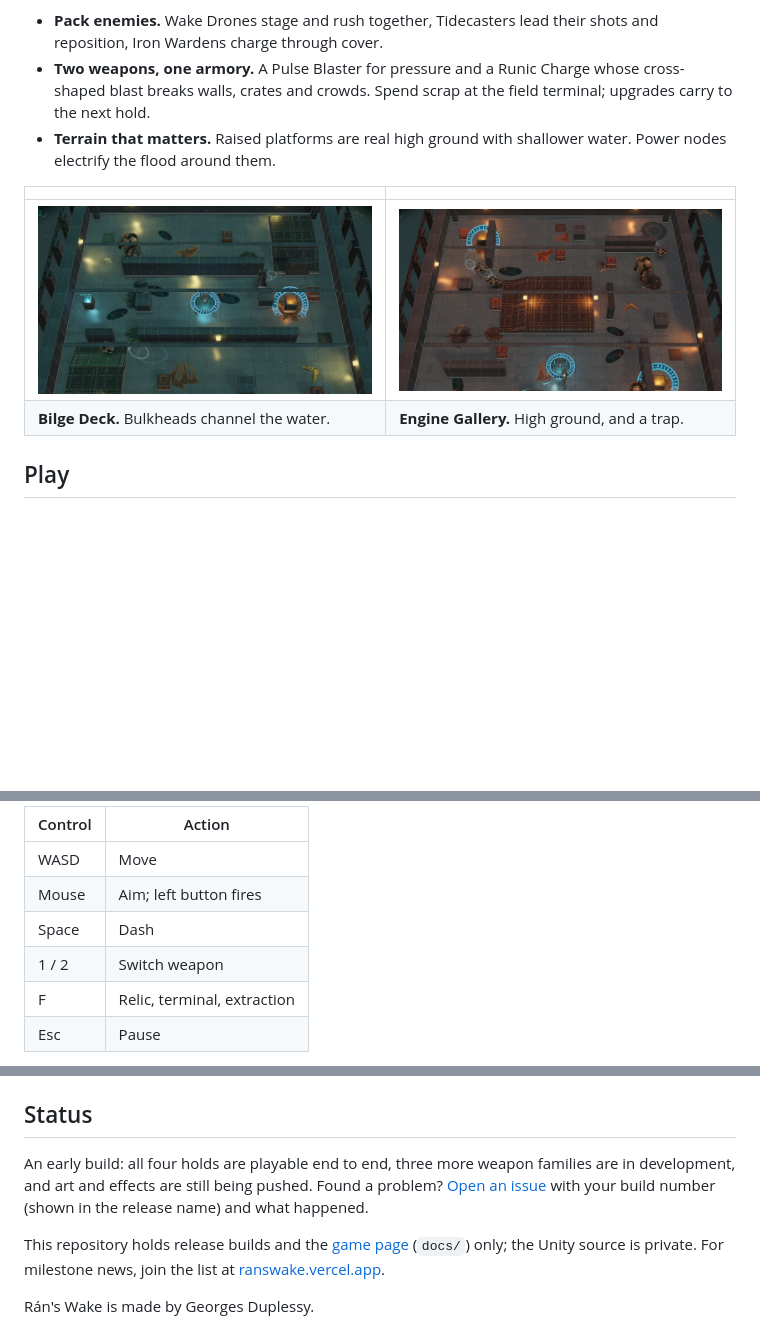
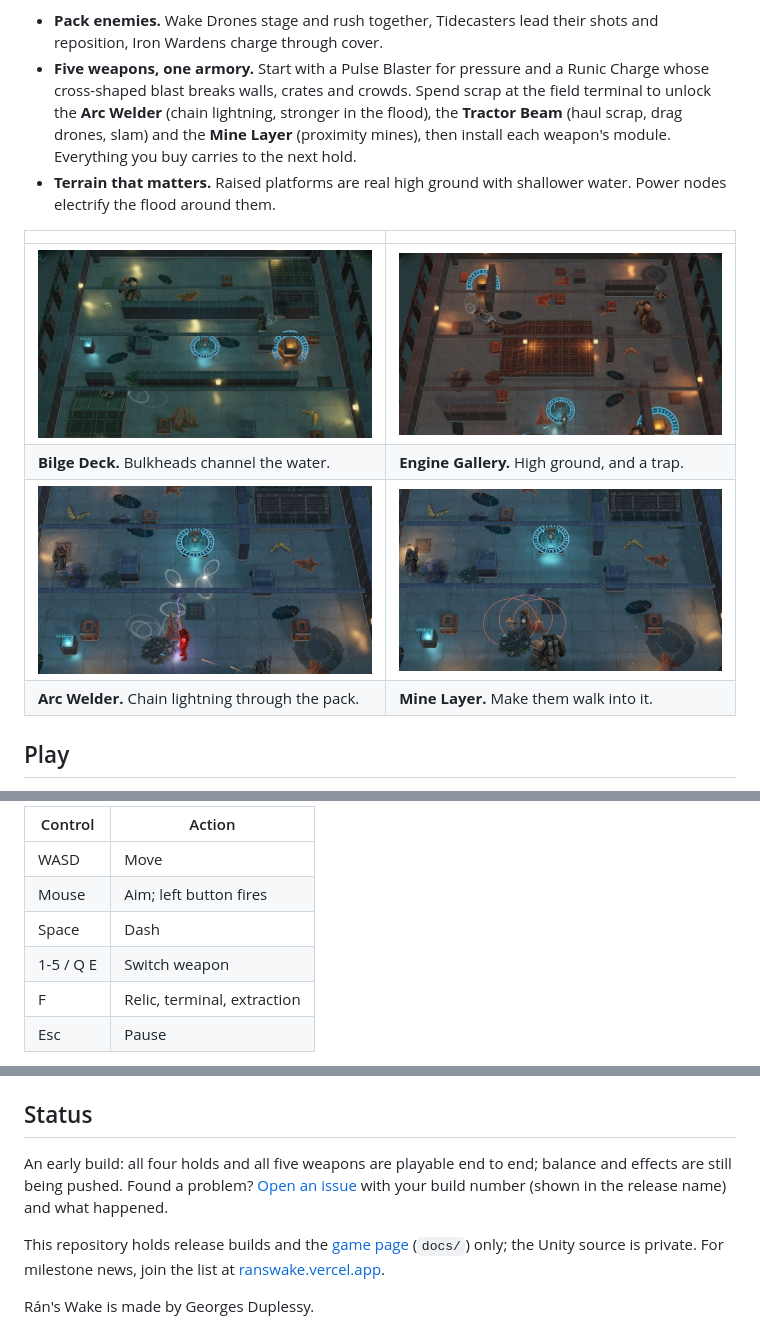
Before and after one commit to gduplessy/RansWake-Releases, a Markdown page: README.md, 3 parts joined by grey strips. GitHub-like rendering; pictures changed too: docs/assets/arc.jpg (added), docs/assets/mines.jpg (added); blank space fills up the shorter version.

Commit message:
Show the Arc Welder, Tractor Beam and Mine Layer on the game page
Co-Authored-By: Claude <noreply@anthropic.com>

```diff
--- a/README.md
+++ b/README.md
@@ -20,13 +20,15 @@ A top-down arcade salvage shooter inside a flooding Norse-tech shipwreck.</p>
 Wake the Chain-Scale relic, survive the waves it calls, and reach the extraction pad before the hold goes under. The water is not scenery: it rises with every wave you clear, slows you, drags loose scrap toward the drain, and eventually drowns you. Four holds, back to back, each worse than the last.
 
 - **Pack enemies.** Wake Drones stage and rush together, Tidecasters lead their shots and reposition, Iron Wardens charge through cover.
-- **Two weapons, one armory.** A Pulse Blaster for pressure and a Runic Charge whose cross-shaped blast breaks walls, crates and crowds. Spend scrap at the field terminal; upgrades carry to the next hold.
+- **Five weapons, one armory.** Start with a Pulse Blaster for pressure and a Runic Charge whose cross-shaped blast breaks walls, crates and crowds. Spend scrap at the field terminal to unlock the **Arc Welder** (chain lightning, stronger in the flood), the **Tractor Beam** (haul scrap, drag drones, slam) and the **Mine Layer** (proximity mines), then install each weapon's module. Everything you buy carries to the next hold.
 - **Terrain that matters.** Raised platforms are real high ground with shallower water. Power nodes electrify the flood around them.
 
 | | |
 |---|---|
 | ![Bilge Deck](docs/assets/bilge.jpg) | ![Engine Gallery](docs/assets/engine.jpg) |
 | **Bilge Deck.** Bulkheads channel the water. | **Engine Gallery.** High ground, and a trap. |
+| ![Arc Welder](docs/assets/arc.jpg) | ![Mine Layer](docs/assets/mines.jpg) |
+| **Arc Welder.** Chain lightning through the pack. | **Mine Layer.** Make them walk into it. |
 
 ## Play
 
@@ -39,7 +41,7 @@ Wake the Chain-Scale relic, survive the waves it calls, and reach the extraction
 | WASD | Move |
 | Mouse | Aim; left button fires |
 | Space | Dash |
-| 1 / 2 | Switch weapon |
+| 1-5 / Q E | Switch weapon |
 | F | Relic, terminal, extraction |
 | Esc | Pause |
 
@@ -53,7 +55,7 @@ Releases are tagged `b<build>-<commit>`. The game only ever moves to a higher bu
 
 ## Status
 
-An early build: all four holds are playable end to end, three more weapon families are in development, and art and effects are still being pushed. Found a problem? [Open an issue](https://github.com/gduplessy/RansWake-Releases/issues) with your build number (shown in the release name) and what happened.
+An early build: all four holds and all five weapons are playable end to end; balance and effects are still being pushed. Found a problem? [Open an issue](https://github.com/gduplessy/RansWake-Releases/issues) with your build number (shown in the release name) and what happened.
 
 This repository holds release builds and the [game page](https://gduplessy.github.io/RansWake-Releases/) (`docs/`) only; the Unity source is private. For milestone news, join the list at [ranswake.vercel.app](https://ranswake.vercel.app/#waitlist).
 
```
Also changed, not shown: docs/assets/beam.jpg (added), 5 other files.
